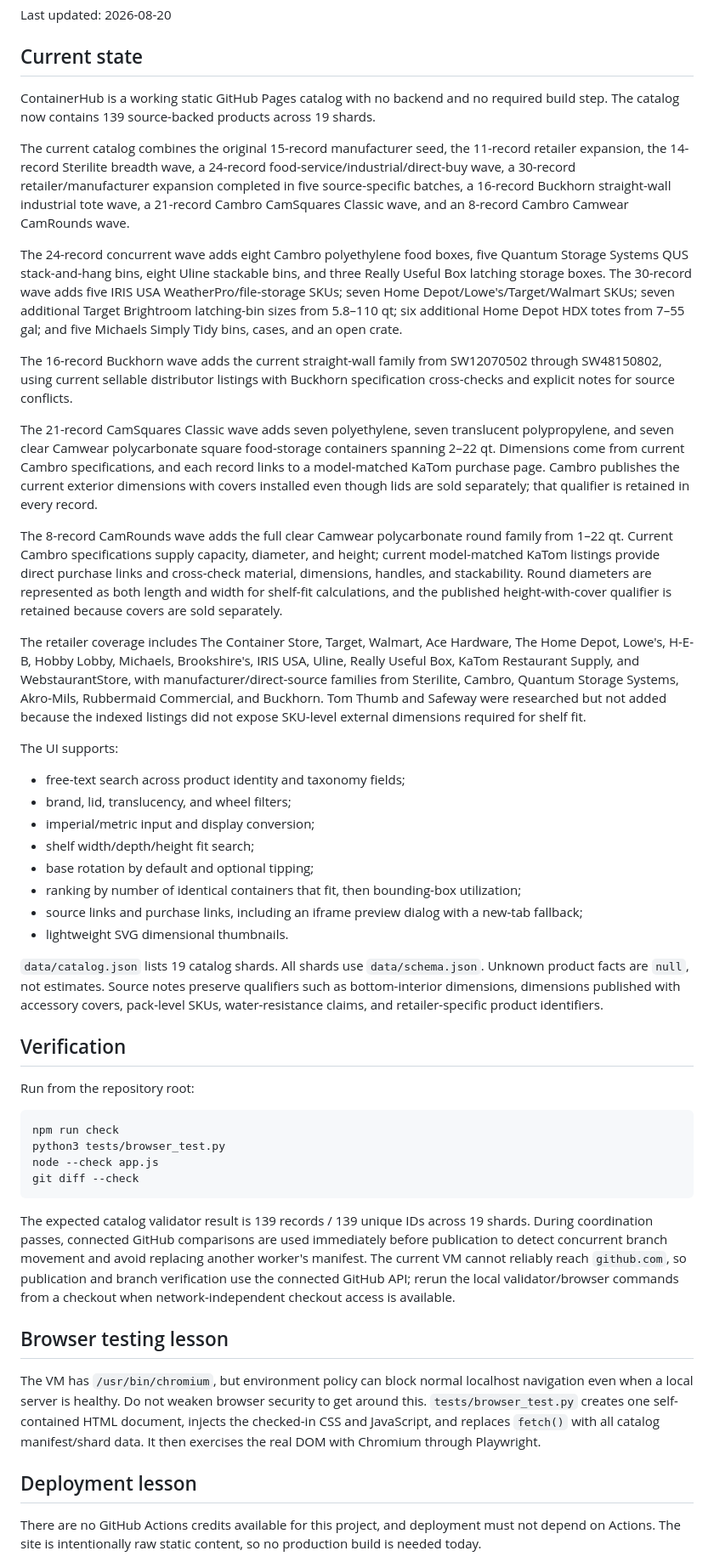
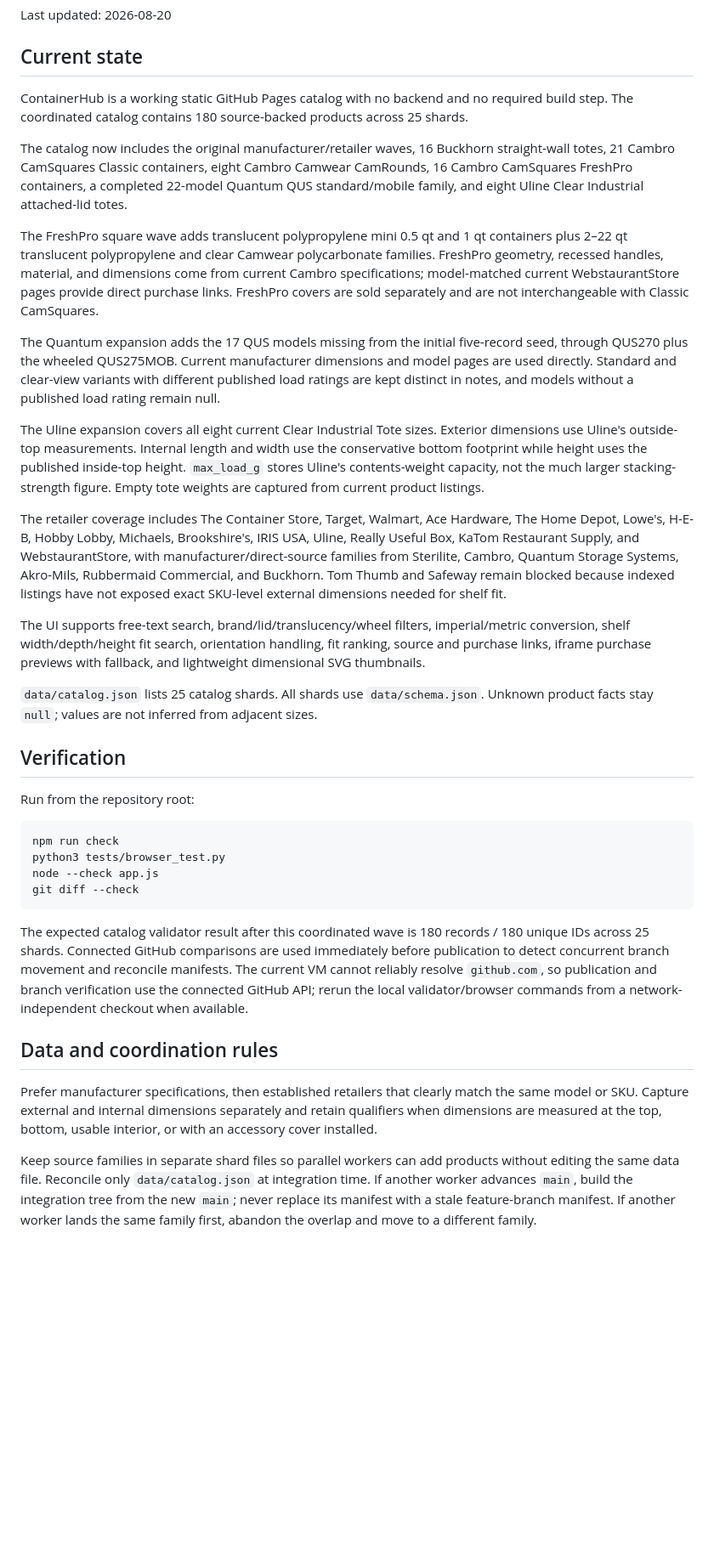
Before and after one commit to jwedwards-usa/ContainerHub, a Markdown page: HANDOFF.md, the part around one of its changes. Shown at 85% size. GitHub-like rendering; blank space fills up the shorter version.

Commit message:
Update handoff for 180-product catalog

````diff
--- a/HANDOFF.md
+++ b/HANDOFF.md
@@ -3,31 +3,21 @@
 Last updated: 2026-08-20
 
 ## Current state
-ContainerHub is a working static GitHub Pages catalog with no backend and no required build step. The catalog now contains 139 source-backed products across 19 shards.
+ContainerHub is a working static GitHub Pages catalog with no backend and no required build step. The coordinated catalog contains 180 source-backed products across 25 shards.
 
-The current catalog combines the original 15-record manufacturer seed, the 11-record retailer expansion, the 14-record Sterilite breadth wave, a 24-record food-service/industrial/direct-buy wave, a 30-record retailer/manufacturer expansion completed in five source-specific batches, a 16-record Buckhorn straight-wall industrial tote wave, a 21-record Cambro CamSquares Classic wave, and an 8-record Cambro Camwear CamRounds wave.
+The catalog now includes the original manufacturer/retailer waves, 16 Buckhorn straight-wall totes, 21 Cambro CamSquares Classic containers, eight Cambro Camwear CamRounds, 16 Cambro CamSquares FreshPro containers, a completed 22-model Quantum QUS standard/mobile family, and eight Uline Clear Industrial attached-lid totes.
 
-The 24-record concurrent wave adds eight Cambro polyethylene food boxes, five Quantum Storage Systems QUS stack-and-hang bins, eight Uline stackable bins, and three Really Useful Box latching storage boxes. The 30-record wave adds five IRIS USA WeatherPro/file-storage SKUs; seven Home Depot/Lowe's/Target/Walmart SKUs; seven additional Target Brightroom latching-bin sizes from 5.8–110 qt; six additional Home Depot HDX totes from 7–55 gal; and five Michaels Simply Tidy bins, cases, and an open crate.
+The FreshPro square wave adds translucent polypropylene mini 0.5 qt and 1 qt containers plus 2–22 qt translucent polypropylene and clear Camwear polycarbonate families. FreshPro geometry, recessed handles, material, and dimensions come from current Cambro specifications; model-matched current WebstaurantStore pages provide direct purchase links. FreshPro covers are sold separately and are not interchangeable with Classic CamSquares.
 
-The 16-record Buckhorn wave adds the current straight-wall family from SW12070502 through SW48150802, using current sellable distributor listings with Buckhorn specification cross-checks and explicit notes for source conflicts.
+The Quantum expansion adds the 17 QUS models missing from the initial five-record seed, through QUS270 plus the wheeled QUS275MOB. Current manufacturer dimensions and model pages are used directly. Standard and clear-view variants with different published load ratings are kept distinct in notes, and models without a published load rating remain null.
 
-The 21-record CamSquares Classic wave adds seven polyethylene, seven translucent polypropylene, and seven clear Camwear polycarbonate square food-storage containers spanning 2–22 qt. Dimensions come from current Cambro specifications, and each record links to a model-matched KaTom purchase page. Cambro publishes the current exterior dimensions with covers installed even though lids are sold separately; that qualifier is retained in every record.
+The Uline expansion covers all eight current Clear Industrial Tote sizes. Exterior dimensions use Uline's outside-top measurements. Internal length and width use the conservative bottom footprint while height uses the published inside-top height. `max_load_g` stores Uline's contents-weight capacity, not the much larger stacking-strength figure. Empty tote weights are captured from current product listings.
 
-The 8-record CamRounds wave adds the full clear Camwear polycarbonate round family from 1–22 qt. Current Cambro specifications supply capacity, diameter, and height; current model-matched KaTom listings provide direct purchase links and cross-check material, dimensions, handles, and stackability. Round diameters are represented as both length and width for shelf-fit calculations, and the published height-with-cover qualifier is retained because covers are sold separately.
+The retailer coverage includes The Container Store, Target, Walmart, Ace Hardware, The Home Depot, Lowe's, H-E-B, Hobby Lobby, Michaels, Brookshire's, IRIS USA, Uline, Really Useful Box, KaTom Restaurant Supply, and WebstaurantStore, with manufacturer/direct-source families from Sterilite, Cambro, Quantum Storage Systems, Akro-Mils, Rubbermaid Commercial, and Buckhorn. Tom Thumb and Safeway remain blocked because indexed listings have not exposed exact SKU-level external dimensions needed for shelf fit.
 
-The retailer coverage includes The Container Store, Target, Walmart, Ace Hardware, The Home Depot, Lowe's, H-E-B, Hobby Lobby, Michaels, Brookshire's, IRIS USA, Uline, Really Useful Box, KaTom Restaurant Supply, and WebstaurantStore, with manufacturer/direct-source families from Sterilite, Cambro, Quantum Storage Systems, Akro-Mils, Rubbermaid Commercial, and Buckhorn. Tom Thumb and Safeway were researched but not added because the indexed listings did not expose SKU-level external dimensions required for shelf fit.
+The UI supports free-text search, brand/lid/translucency/wheel filters, imperial/metric conversion, shelf width/depth/height fit search, orientation handling, fit ranking, source and purchase links, iframe purchase previews with fallback, and lightweight dimensional SVG thumbnails.
 
-The UI supports:
-- free-text search across product identity and taxonomy fields;
-- brand, lid, translucency, and wheel filters;
-- imperial/metric input and display conversion;
-- shelf width/depth/height fit search;
-- base rotation by default and optional tipping;
-- ranking by number of identical containers that fit, then bounding-box utilization;
-- source links and purchase links, including an iframe preview dialog with a new-tab fallback;
-- lightweight SVG dimensional thumbnails.
-
-`data/catalog.json` lists 19 catalog shards. All shards use `data/schema.json`. Unknown product facts are `null`, not estimates. Source notes preserve qualifiers such as bottom-interior dimensions, dimensions published with accessory covers, pack-level SKUs, water-resistance claims, and retailer-specific product identifiers.
+`data/catalog.json` lists 25 catalog shards. All shards use `data/schema.json`. Unknown product facts stay `null`; values are not inferred from adjacent sizes.
 
 ## Verification
 Run from the repository root:
@@ -38,11 +28,10 @@ node --check app.js
 git diff --check
 ```
 
-The expected catalog validator result is 139 records / 139 unique IDs across 19 shards. During coordination passes, connected GitHub comparisons are used immediately before publication to detect concurrent branch movement and avoid replacing another worker's manifest. The current VM cannot reliably reach `github.com`, so publication and branch verification use the connected GitHub API; rerun the local validator/browser commands from a checkout when network-independent checkout access is available.
+The expected catalog validator result after this coordinated wave is 180 records / 180 unique IDs across 25 shards. Connected GitHub comparisons are used immediately before publication to detect concurrent branch movement and reconcile manifests. The current VM cannot reliably resolve `github.com`, so publication and branch verification use the connected GitHub API; rerun the local validator/browser commands from a network-independent checkout when available.
 
-## Browser testing lesson
-The VM has `/usr/bin/chromium`, but environment policy can block normal localhost navigation even when a local server is healthy. Do not weaken browser security to get around this. `tests/browser_test.py` creates one self-contained HTML document, injects the checked-in CSS and JavaScript, and replaces `fetch()` with all catalog manifest/shard data. It then exercises the real DOM with Chromium through Playwright.
+## Data and coordination rules
+Prefer manufacturer specifications, then established retailers that clearly match the same model or SKU. Capture external and internal dimensions separately and retain qualifiers when dimensions are measured at the top, bottom, usable interior, or with an accessory cover installed.
 
-## Deployment lesson
-There are no GitHub Actions credits available for this project, and deployment must not depend on Actions. The site is intentionally raw static content, so no production build is needed today.
+Keep source families in separate shard files so parallel workers can add products without editing the same data file. Reconcile only `data/catalog.json` at integration time. If another worker advances `main`, build the integration tree from the new `main`; never replace its manifest with a stale feature-branch manifest. If another worker lands the same family first, abandon the overlap and move to a different family.
 
````
Also changed, not shown: other parts of HANDOFF.md (+10 -28 lines).
